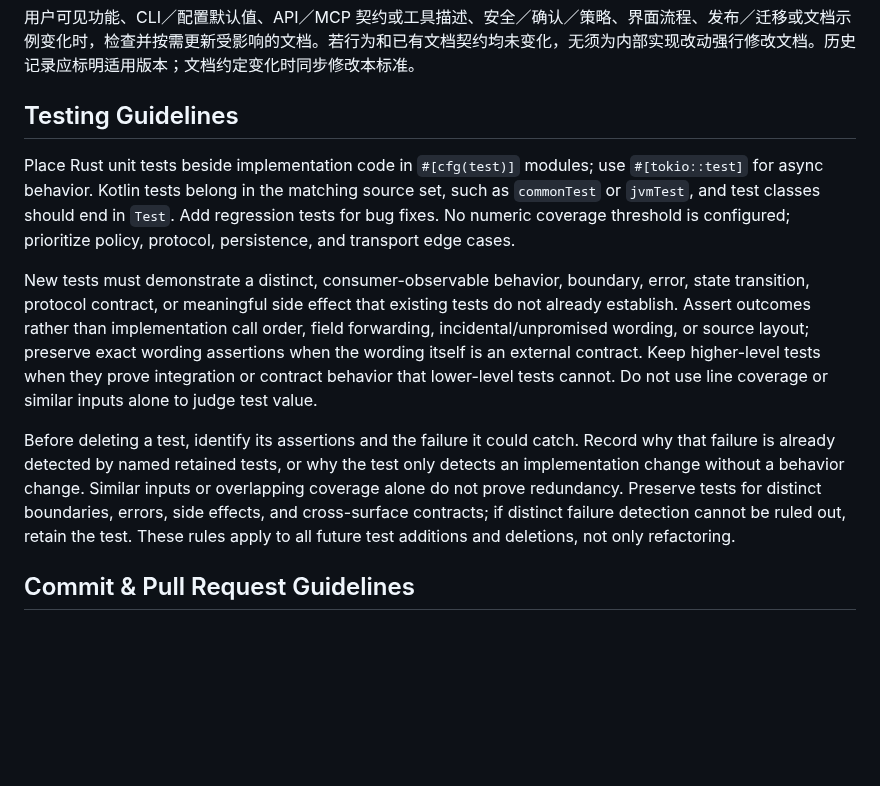
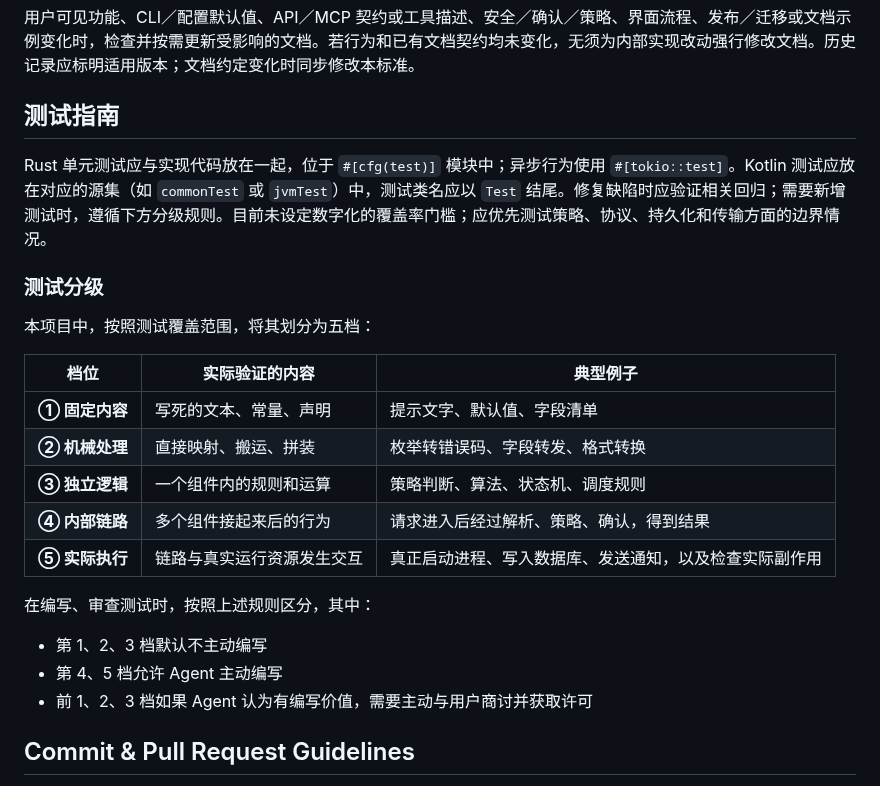
Before and after one commit to slhaf/AgenticGPT, a Markdown page: AGENTS.md, the part around the change. Rendered like a GitHub page; blank space fills up the shorter version.

Commit message:
docs: define five test coverage tiers

```diff
--- a/AGENTS.md
+++ b/AGENTS.md
@@ -36,13 +36,27 @@ Use `rustfmt` defaults and idiomatic Rust naming: `snake_case` functions/modules
 
 用户可见功能、CLI／配置默认值、API／MCP 契约或工具描述、安全／确认／策略、界面流程、发布／迁移或文档示例变化时，检查并按需更新受影响的文档。若行为和已有文档契约均未变化，无须为内部实现改动强行修改文档。历史记录应标明适用版本；文档约定变化时同步修改本标准。
 
-## Testing Guidelines
+## 测试指南
 
-Place Rust unit tests beside implementation code in `#[cfg(test)]` modules; use `#[tokio::test]` for async behavior. Kotlin tests belong in the matching source set, such as `commonTest` or `jvmTest`, and test classes should end in `Test`. Add regression tests for bug fixes. No numeric coverage threshold is configured; prioritize policy, protocol, persistence, and transport edge cases.
+Rust 单元测试应与实现代码放在一起，位于 `#[cfg(test)]` 模块中；异步行为使用 `#[tokio::test]`。Kotlin 测试应放在对应的源集（如 `commonTest` 或 `jvmTest`）中，测试类名应以 `Test` 结尾。修复缺陷时应验证相关回归；需要新增测试时，遵循下方分级规则。目前未设定数字化的覆盖率门槛；应优先测试策略、协议、持久化和传输方面的边界情况。
 
-New tests must demonstrate a distinct, consumer-observable behavior, boundary, error, state transition, protocol contract, or meaningful side effect that existing tests do not already establish. Assert outcomes rather than implementation call order, field forwarding, incidental/unpromised wording, or source layout; preserve exact wording assertions when the wording itself is an external contract. Keep higher-level tests when they prove integration or contract behavior that lower-level tests cannot. Do not use line coverage or similar inputs alone to judge test value.
+### 测试分级
 
-Before deleting a test, identify its assertions and the failure it could catch. Record why that failure is already detected by named retained tests, or why the test only detects an implementation change without a behavior change. Similar inputs or overlapping coverage alone do not prove redundancy. Preserve tests for distinct boundaries, errors, side effects, and cross-surface contracts; if distinct failure detection cannot be ruled out, retain the test. These rules apply to all future test additions and deletions, not only refactoring.
+本项目中，按照测试覆盖范围，将其划分为五档：
+
+| 档位 | 实际验证的内容 | 典型例子 |
+| --- | --- | --- |
+| **① 固定内容** | 写死的文本、常量、声明 | 提示文字、默认值、字段清单 |
+| **② 机械处理** | 直接映射、搬运、拼装 | 枚举转错误码、字段转发、格式转换 |
+| **③ 独立逻辑** | 一个组件内的规则和运算 | 策略判断、算法、状态机、调度规则 |
+| **④ 内部链路** | 多个组件接起来后的行为 | 请求进入后经过解析、策略、确认，得到结果 |
+| **⑤ 实际执行** | 链路与真实运行资源发生交互 | 真正启动进程、写入数据库、发送通知，以及检查实际副作用 |
+
+在编写、审查测试时，按照上述规则区分，其中：
+
+- 第 1、2、3 档默认不主动编写
+- 第 4、5 档允许 Agent 主动编写
+- 前 1、2、3 档如果 Agent 认为有编写价值，需要主动与用户商讨并获取许可
 
 ## Commit & Pull Request Guidelines
 
```
